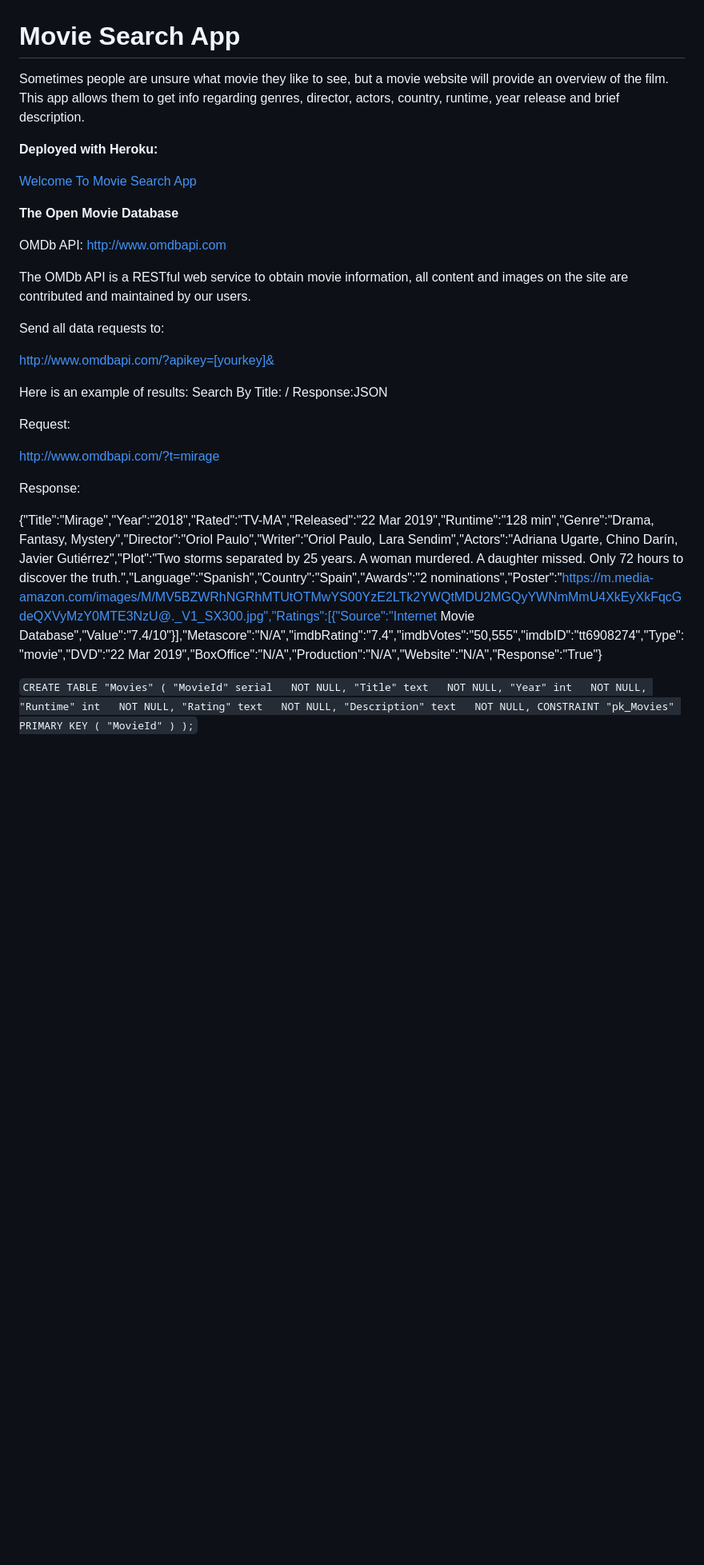
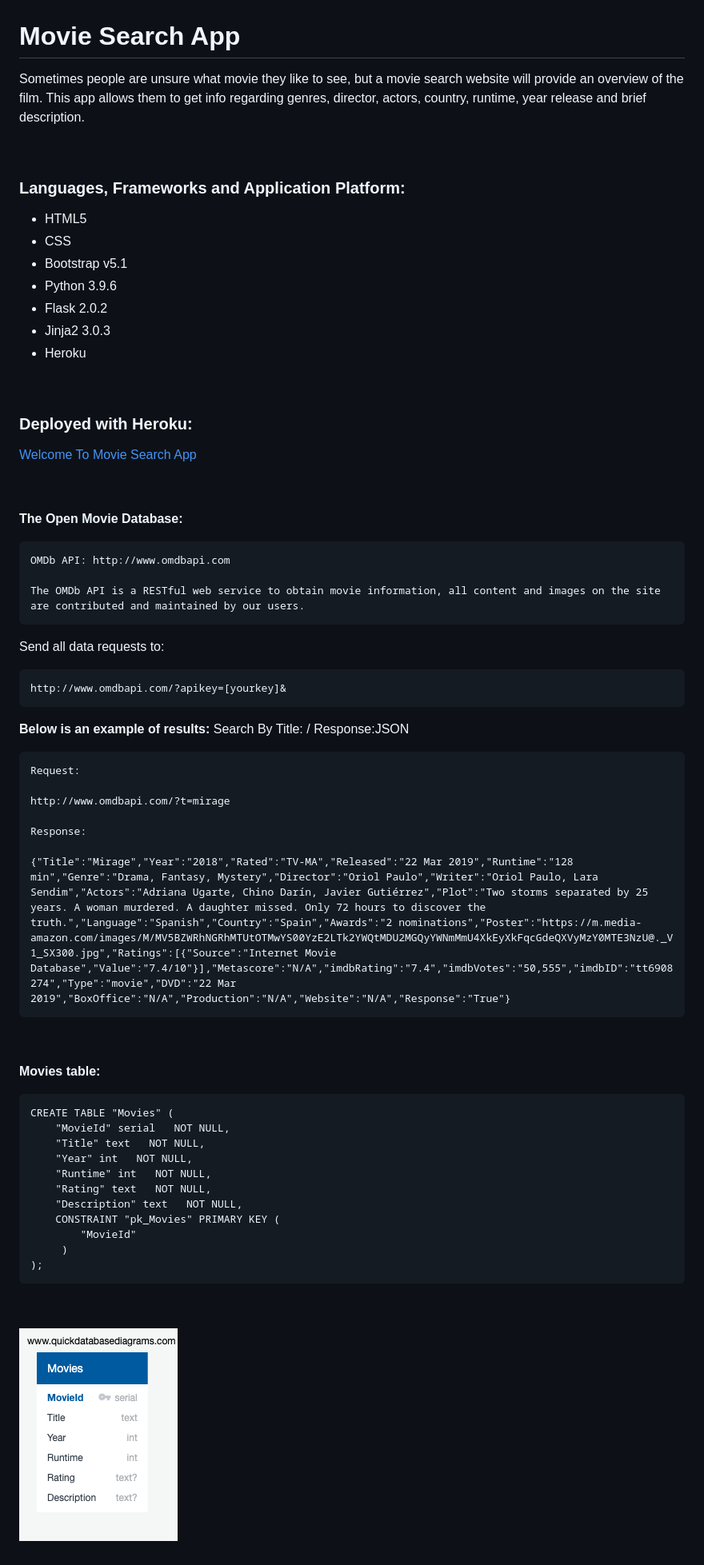
Before and after one commit to Peggy21/Movie-Search, a Markdown page: readme.md, the part around the change. Shown: that part at 80% size. Rendered like a GitHub page; pictures changed too: QuickDBD-export.png (added); blank space fills up the shorter version.

````diff
--- a/readme.md
+++ b/readme.md
@@ -1,37 +1,54 @@
 # Movie Search App
 
-Sometimes people are unsure what movie they like to see, but a movie website will provide an overview of the film.
+Sometimes people are unsure what movie they like to see, but a movie search website will provide an overview of the film.
 This app allows them to get info regarding genres, director, actors, country, runtime, year release and brief description.
 
+<p>&nbsp;</p>
 
-**Deployed with Heroku:**
+### Languages, Frameworks and Application Platform:
+
+- HTML5
+- CSS
+- Bootstrap v5.1
+- Python 3.9.6
+- Flask 2.0.2
+- Jinja2 3.0.3
+- Heroku
+
+
+<p>&nbsp;</p>
+
+### Deployed with Heroku:
 
 [Welcome To Movie Search App](https://pegah-movie-app.herokuapp.com)
 
+<p>&nbsp;</p>
 
-**The Open Movie Database**
+**The Open Movie Database:**
 
-OMDb API: http://www.omdbapi.com
+    OMDb API: http://www.omdbapi.com
 
-The OMDb API is a RESTful web service to obtain movie information, all content and images on the site are contributed and maintained by our users.
+    The OMDb API is a RESTful web service to obtain movie information, all content and images on the site are contributed and maintained by our users.
 
 Send all data requests to:
 
-http://www.omdbapi.com/?apikey=[yourkey]&
+    http://www.omdbapi.com/?apikey=[yourkey]&
 
-Here is an example of results:
-Search By Title: / Response:JSON
+**Below is an example of results:**
+    Search By Title: / Response:JSON
 
-Request:
+    Request:
 
-http://www.omdbapi.com/?t=mirage
+    http://www.omdbapi.com/?t=mirage
 
-Response:
+    Response:
 
-{"Title":"Mirage","Year":"2018","Rated":"TV-MA","Released":"22 Mar 2019","Runtime":"128 min","Genre":"Drama, Fantasy, Mystery","Director":"Oriol Paulo","Writer":"Oriol Paulo, Lara Sendim","Actors":"Adriana Ugarte, Chino Darín, Javier Gutiérrez","Plot":"Two storms separated by 25 years. A woman murdered. A daughter missed. Only 72 hours to discover the truth.","Language":"Spanish","Country":"Spain","Awards":"2 nominations","Poster":"https://m.media-amazon.com/images/M/MV5BZWRhNGRhMTUtOTMwYS00YzE2LTk2YWQtMDU2MGQyYWNmMmU4XkEyXkFqcGdeQXVyMzY0MTE3NzU@._V1_SX300.jpg","Ratings":[{"Source":"Internet Movie Database","Value":"7.4/10"}],"Metascore":"N/A","imdbRating":"7.4","imdbVotes":"50,555","imdbID":"tt6908274","Type":"movie","DVD":"22 Mar 2019","BoxOffice":"N/A","Production":"N/A","Website":"N/A","Response":"True"}
+    {"Title":"Mirage","Year":"2018","Rated":"TV-MA","Released":"22 Mar 2019","Runtime":"128 min","Genre":"Drama, Fantasy, Mystery","Director":"Oriol Paulo","Writer":"Oriol Paulo, Lara Sendim","Actors":"Adriana Ugarte, Chino Darín, Javier Gutiérrez","Plot":"Two storms separated by 25 years. A woman murdered. A daughter missed. Only 72 hours to discover the truth.","Language":"Spanish","Country":"Spain","Awards":"2 nominations","Poster":"https://m.media-amazon.com/images/M/MV5BZWRhNGRhMTUtOTMwYS00YzE2LTk2YWQtMDU2MGQyYWNmMmU4XkEyXkFqcGdeQXVyMzY0MTE3NzU@._V1_SX300.jpg","Ratings":[{"Source":"Internet Movie Database","Value":"7.4/10"}],"Metascore":"N/A","imdbRating":"7.4","imdbVotes":"50,555","imdbID":"tt6908274","Type":"movie","DVD":"22 Mar 2019","BoxOffice":"N/A","Production":"N/A","Website":"N/A","Response":"True"}
+<p>&nbsp;</p>
 
+**Movies table:**
 
-`
+```
 CREATE TABLE "Movies" (
     "MovieId" serial   NOT NULL,
     "Title" text   NOT NULL,
@@ -43,4 +60,7 @@ CREATE TABLE "Movies" (
         "MovieId"
      )
 );
-`
+```
+<p>&nbsp;</p>
+
+![](QuickDBD-export.png)
````
